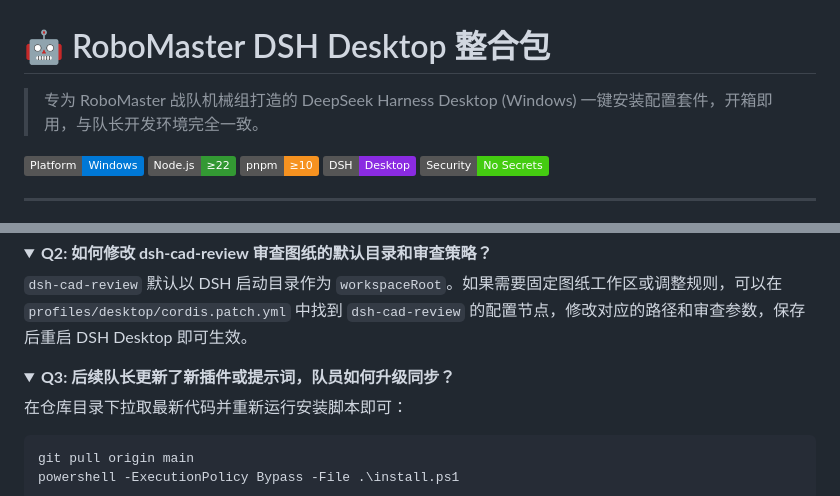
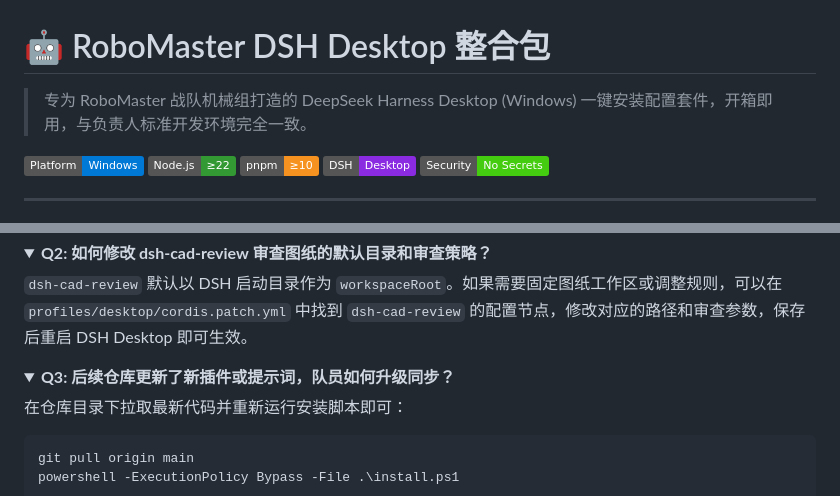
Before and after one commit to zhuxi99/Robomaster-DSH-Fire, a Markdown page: README.md, 2 parts joined by grey strips. Drawn GitHub-style; folded sections open; badges without logos.

Commit message:
docs: update wording regarding maintainer and repo update sync

````diff
--- a/README.md
+++ b/README.md
@@ -1,6 +1,6 @@
 # 🤖 RoboMaster DSH Desktop 整合包
 
-> 专为 RoboMaster 战队机械组打造的 DeepSeek Harness Desktop (Windows) 一键安装配置套件，开箱即用，与队长开发环境完全一致。
+> 专为 RoboMaster 战队机械组打造的 DeepSeek Harness Desktop (Windows) 一键安装配置套件，开箱即用，与负责人标准开发环境完全一致。
 
 [![Platform](https://img.shields.io/badge/Platform-Windows-0078D6?logo=windows&logoColor=white)](#-快速开始)
 [![Node Version](https://img.shields.io/badge/Node.js-≥22-339933?logo=nodedotjs&logoColor=white)](#-快速开始)
@@ -151,7 +151,7 @@ powershell -ExecutionPolicy Bypass -File .\install.ps1
 </details>
 
 <details>
-<summary><b>Q3: 后续队长更新了新插件或提示词，队员如何升级同步？</b></summary>
+<summary><b>Q3: 后续仓库更新了新插件或提示词，队员如何升级同步？</b></summary>
 
 在仓库目录下拉取最新代码并重新运行安装脚本即可：
 ```powershell
````
